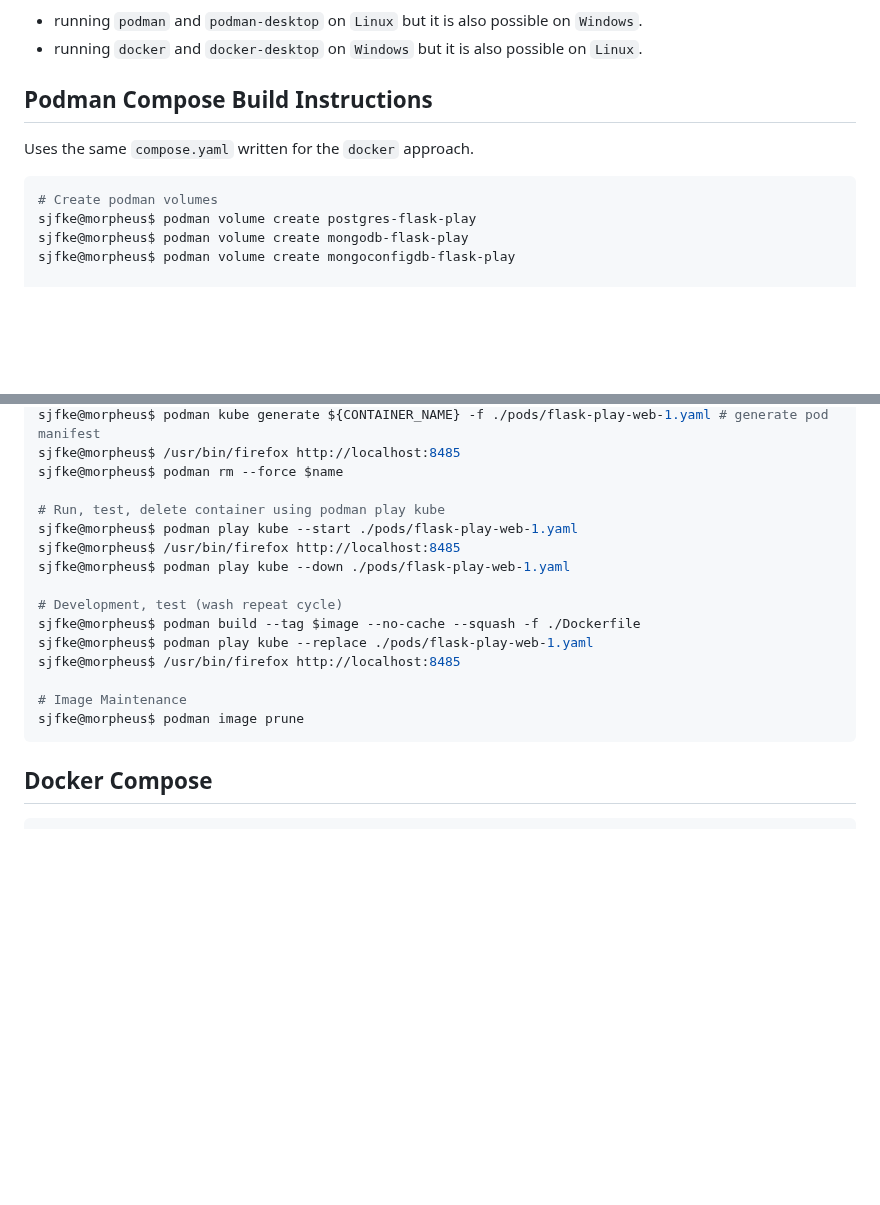
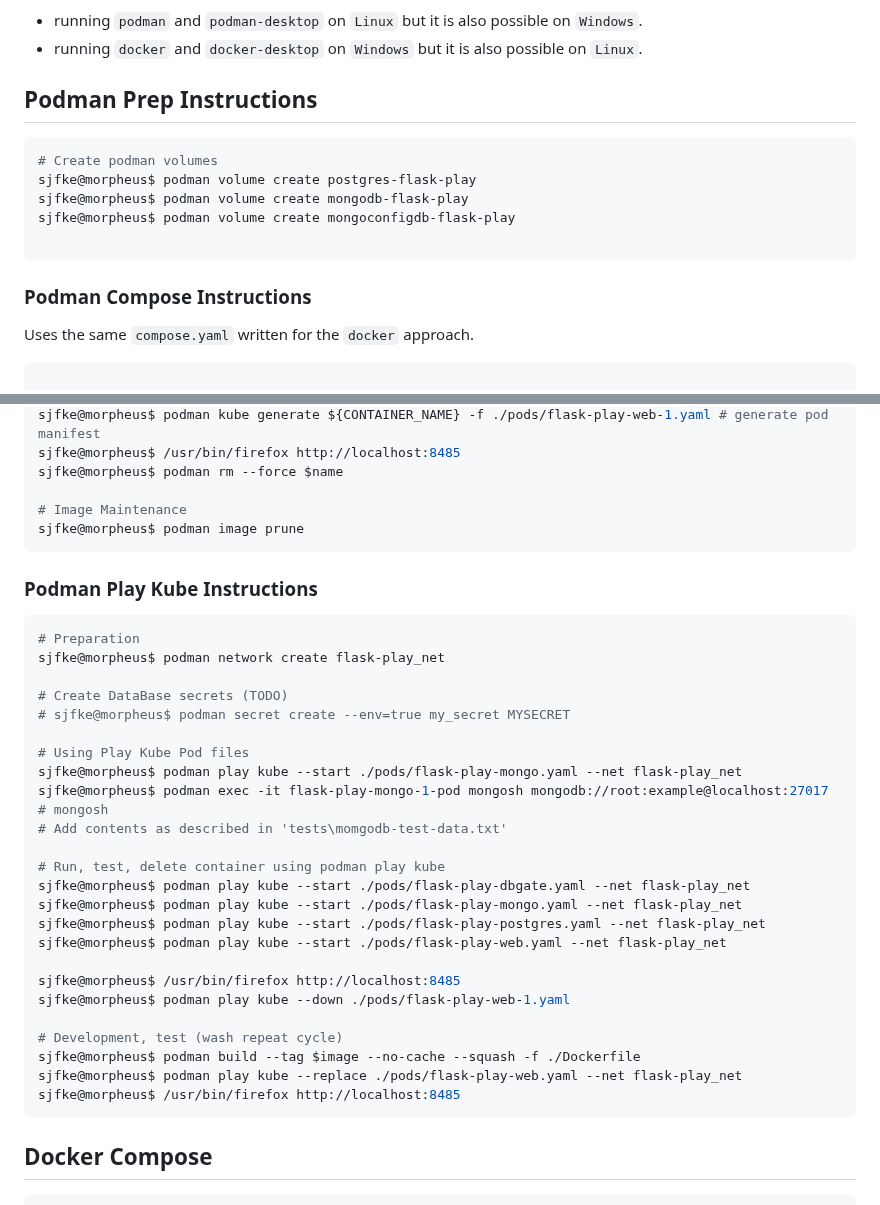
Before and after one commit to sjfke/flask-play, a Markdown page: README.md, 2 parts joined by grey strips. Rendered like a GitHub page; blank space fills up the shorter version.

Commit message:
update podman kube play configuration

````diff
--- a/README.md
+++ b/README.md
@@ -11,15 +11,20 @@ The documentation shows
 * running ``podman`` and ``podman-desktop`` on ``Linux`` but it is also possible on ``Windows``.
 * running ``docker`` and ``docker-desktop`` on ``Windows`` but it is also possible on ``Linux``.
 
-## Podman Compose Build Instructions
-
-Uses the same ``compose.yaml`` written for the ``docker`` approach.
+## Podman Prep Instructions
 
 ```shell
 # Create podman volumes
 sjfke@morpheus$ podman volume create postgres-flask-play
 sjfke@morpheus$ podman volume create mongodb-flask-play
 sjfke@morpheus$ podman volume create mongoconfigdb-flask-play
+
+```
+### Podman Compose Instructions
+
+Uses the same ``compose.yaml`` written for the ``docker`` approach.
+
+```shell
 
 # Using compose.yaml file
 sjfke@morpheus$ podman compose -f ./compose.yaml up -d mongo # start MongoDB container
@@ -47,19 +52,42 @@ sjfke@morpheus$ podman kube generate ${CONTAINER_NAME} -f ./pods/flask-play-web-
 sjfke@morpheus$ /usr/bin/firefox http://localhost:8485
 sjfke@morpheus$ podman rm --force $name
 
+# Image Maintenance
+sjfke@morpheus$ podman image prune
+```
+
+### Podman Play Kube Instructions
+
+```shell
+# Preparation
+sjfke@morpheus$ podman network create flask-play_net
+
+# Create DataBase secrets (TODO)
+# sjfke@morpheus$ podman secret create --env=true my_secret MYSECRET
+
+# Using Play Kube Pod files
+sjfke@morpheus$ podman play kube --start ./pods/flask-play-mongo.yaml --net flask-play_net
+sjfke@morpheus$ podman exec -it flask-play-mongo-1-pod mongosh mongodb://root:example@localhost:27017 # mongosh
+# Add contents as described in 'tests\momgodb-test-data.txt'
+
 # Run, test, delete container using podman play kube
-sjfke@morpheus$ podman play kube --start ./pods/flask-play-web-1.yaml
+sjfke@morpheus$ podman play kube --start ./pods/flask-play-dbgate.yaml --net flask-play_net
+sjfke@morpheus$ podman play kube --start ./pods/flask-play-mongo.yaml --net flask-play_net
+sjfke@morpheus$ podman play kube --start ./pods/flask-play-postgres.yaml --net flask-play_net
+sjfke@morpheus$ podman play kube --start ./pods/flask-play-web.yaml --net flask-play_net
+
 sjfke@morpheus$ /usr/bin/firefox http://localhost:8485
 sjfke@morpheus$ podman play kube --down ./pods/flask-play-web-1.yaml
 
 # Development, test (wash repeat cycle)
 sjfke@morpheus$ podman build --tag $image --no-cache --squash -f ./Dockerfile
-sjfke@morpheus$ podman play kube --replace ./pods/flask-play-web-1.yaml
+sjfke@morpheus$ podman play kube --replace ./pods/flask-play-web.yaml --net flask-play_net
 sjfke@morpheus$ /usr/bin/firefox http://localhost:8485
+```
 
-# Image Maintenance
-sjfke@morpheus$ podman image prune
-```
+
+
+
 
 ## Docker Compose
 
````
